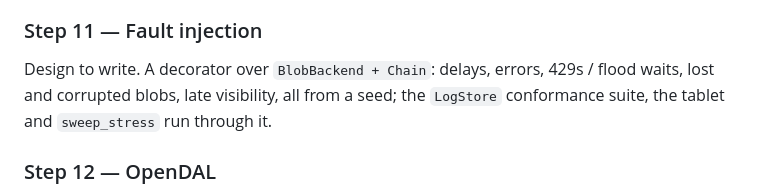
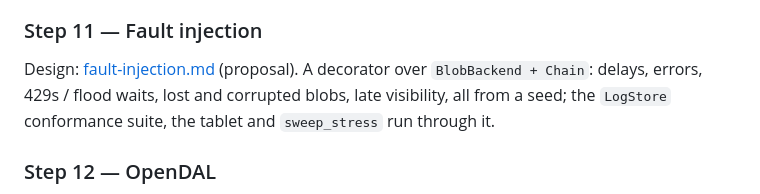
Before and after one commit to pigeonhole-project/pigeonhole, a Markdown page: docs/roadmap.md, the part around the change. Rendered like a GitHub page.

```diff
--- a/docs/roadmap.md
+++ b/docs/roadmap.md
@@ -274,7 +274,7 @@ hold the log and snapshots; live tests.
 
 ### Step 11 — Fault injection
 
-Design to write. A decorator over `BlobBackend + Chain`: delays, errors, 429s
+Design: [fault-injection.md](fault-injection.md) (proposal). A decorator over `BlobBackend + Chain`: delays, errors, 429s
 / flood waits, lost and corrupted blobs, late visibility, all from a seed; the
 `LogStore` conformance suite, the tablet and `sweep_stress` run through it.
 
```
Also changed, not shown: docs/fault-injection.md (added, +164 -0 lines).
